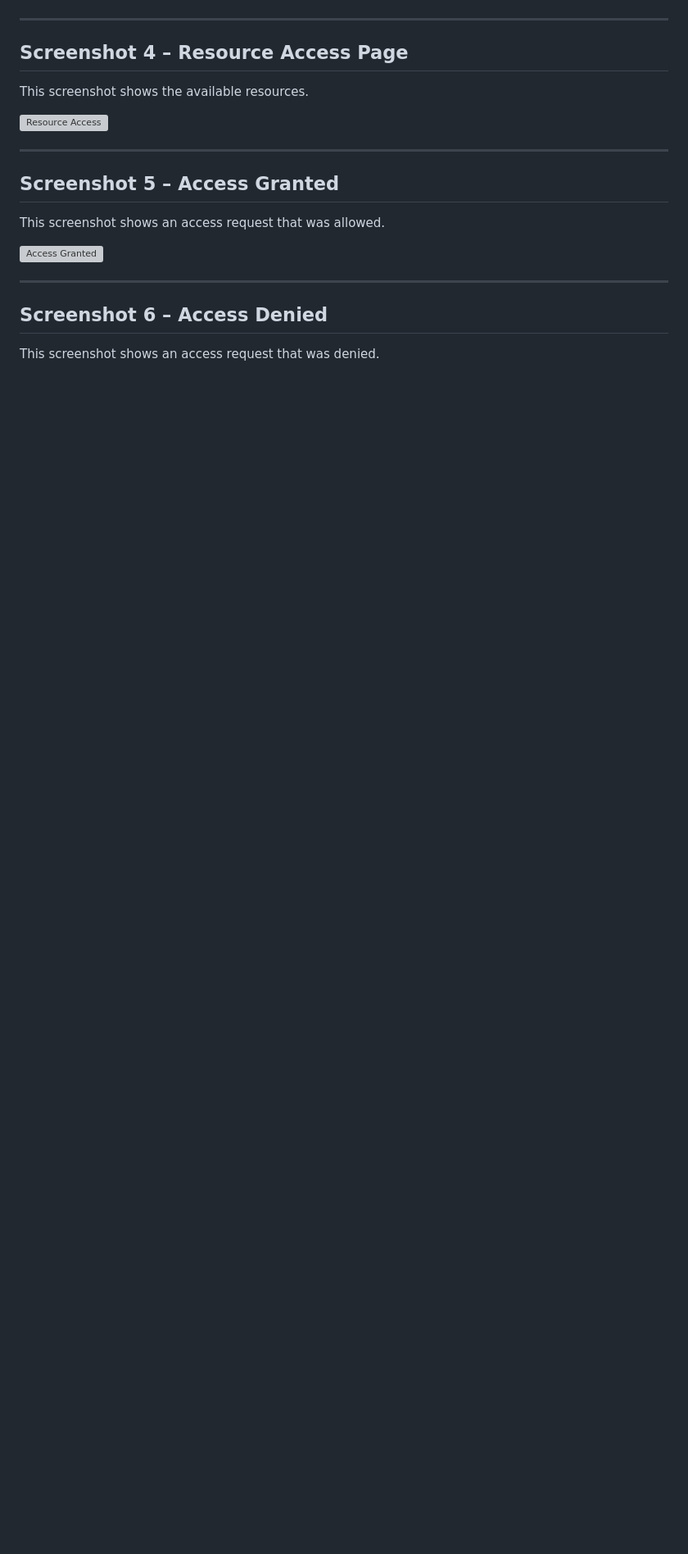
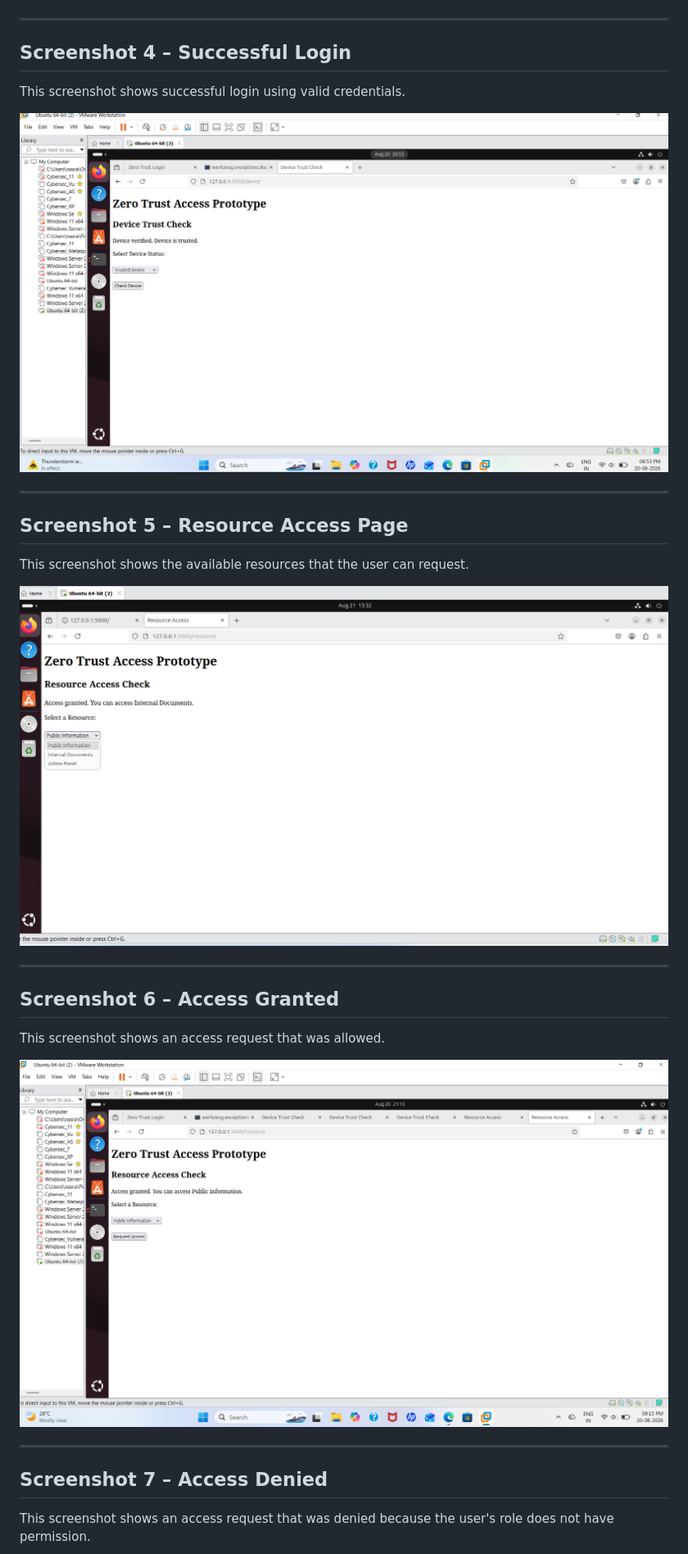
Before and after one commit to NasrathShaik002/zero-trust-access, a Markdown page: README.md, the part around one of its changes. Shown at 82% size. Rendered like a GitHub page; blank space fills up the shorter version; grey boxes are pictures that could not be loaded.

```diff
--- a/README.md
+++ b/README.md
@@ -660,23 +662,31 @@ This screenshot shows the device verification page.
 
 ---
 
-## Screenshot 4 – Resource Access Page
+## Screenshot 4 – Successful Login
 
-This screenshot shows the available resources.
+This screenshot shows successful login using valid credentials.
 
-![Resource Access](screenshots/04-resource-page.png)
+![Successful Login](screenshots/04-successful-login.png)
 
 ---
 
-## Screenshot 5 – Access Granted
+## Screenshot 5 – Resource Access Page
+
+This screenshot shows the available resources that the user can request.
+
+![Resource Access](screenshots/05-resource-page.png)
+
+---
+
+## Screenshot 6 – Access Granted
 
 This screenshot shows an access request that was allowed.
 
-![Access Granted](screenshots/05-access-granted.png)
+![Access Granted](screenshots/06-access-granted.png)
 
 ---
 
-## Screenshot 6 – Access Denied
+## Screenshot 7 – Access Denied
 
-This screenshot shows an access request that was denied.
+This screenshot shows an access request that was denied because the user's role does not have permission.
 
```
Also changed, not shown: other parts of README.md (+35 -32 lines).
